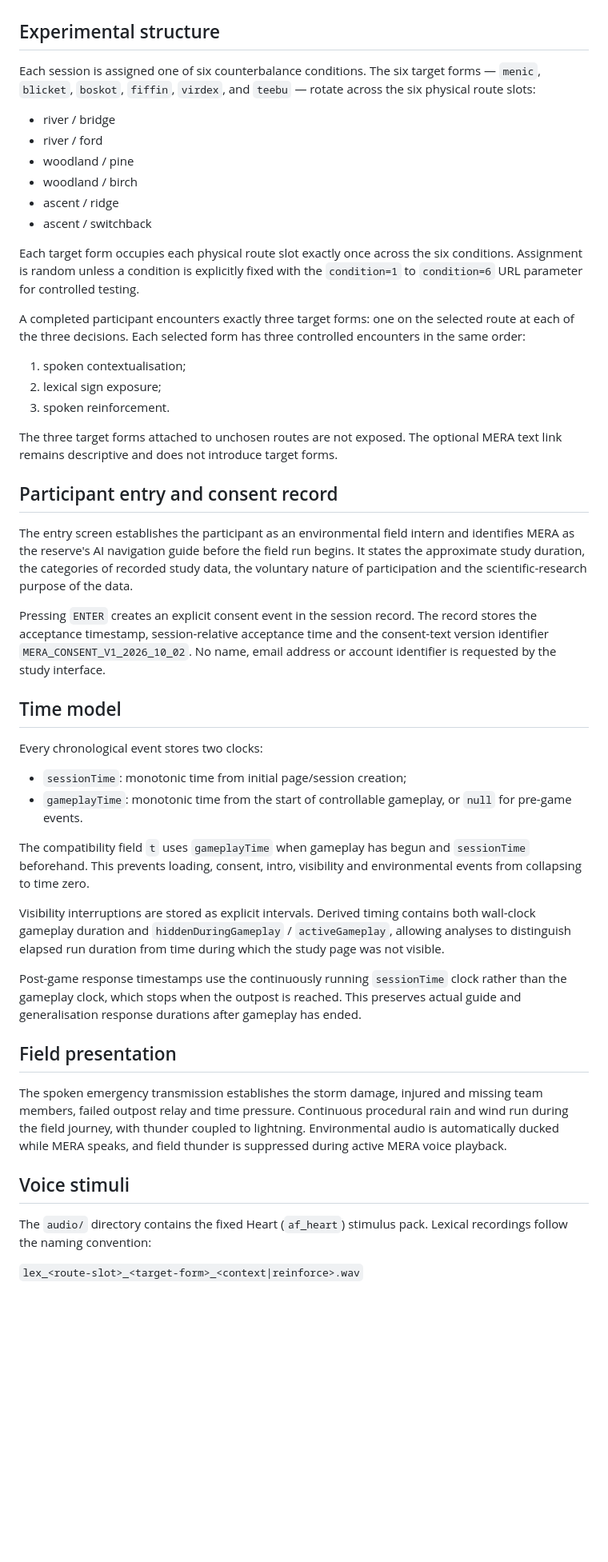
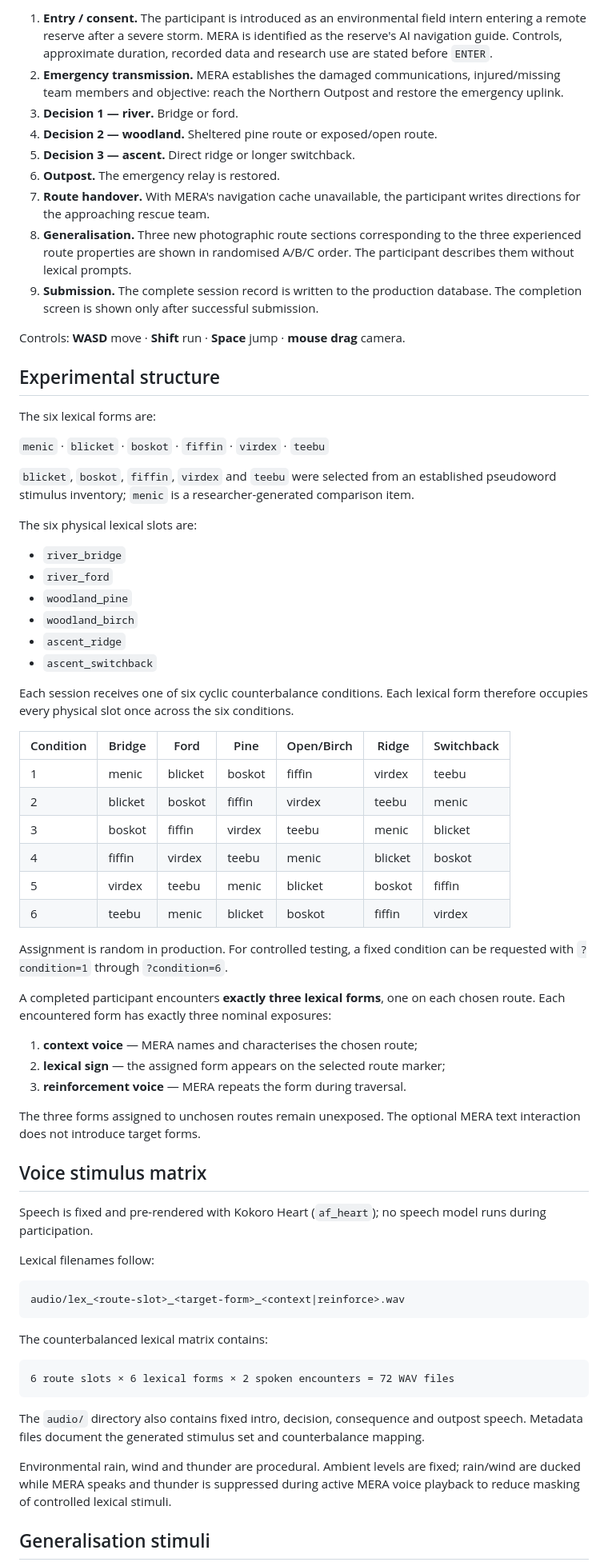
Before and after one commit to FelixPoschinger90/Mera, a Markdown page: README.md, the part around one of its changes. Shown at 80% size. Drawn GitHub-style; blank space fills up the shorter version.

````diff
--- a/README.md
+++ b/README.md
@@ -31,51 +39,72 @@ Across these iterations, the central experimental structure remained progressive
+1. **Entry / consent.** The participant is introduced as an environmental field intern entering a remote reserve after a severe storm. MERA is identified as the reserve's AI navigation guide. Controls, approximate duration, recorded data and research use are stated before `ENTER`.
+2. **Emergency transmission.** MERA establishes the damaged communications, injured/missing team members and objective: reach the Northern Outpost and restore the emergency uplink.
+3. **Decision 1 — river.** Bridge or ford.
+4. **Decision 2 — woodland.** Sheltered pine route or exposed/open route.
+5. **Decision 3 — ascent.** Direct ridge or longer switchback.
+6. **Outpost.** The emergency relay is restored.
+7. **Route handover.** With MERA's navigation cache unavailable, the participant writes directions for the approaching rescue team.
+8. **Generalisation.** Three new photographic route sections corresponding to the three experienced route properties are shown in randomised A/B/C order. The participant describes them without lexical prompts.
+9. **Submission.** The complete session record is written to the production database. The completion screen is shown only after successful submission.
+
+Controls: **WASD** move · **Shift** run · **Space** jump · **mouse drag** camera.
 
 ## Experimental structure
 
-Each session is assigned one of six counterbalance conditions. The six target forms — `menic`, `blicket`, `boskot`, `fiffin`, `virdex`, and `teebu` — rotate across the six physical route slots:
+The six lexical forms are:
 
-- river / bridge
-- river / ford
-- woodland / pine
-- woodland / birch
-- ascent / ridge
-- ascent / switchback
+`menic` · `blicket` · `boskot` · `fiffin` · `virdex` · `teebu`
 
-Each target form occupies each physical route slot exactly once across the six conditions. Assignment is random unless a condition is explicitly fixed with the `condition=1` to `condition=6` URL parameter for controlled testing.
+`blicket`, `boskot`, `fiffin`, `virdex` and `teebu` were selected from an established pseudoword stimulus inventory; `menic` is a researcher-generated comparison item.
 
-A completed participant encounters exactly three target forms: one on the selected route at each of the three decisions. Each selected form has three controlled encounters in the same order:
+The six physical lexical slots are:
 
-1. spoken contextualisation;
-2. lexical sign exposure;
-3. spoken reinforcement.
+- `river_bridge`
+- `river_ford`
+- `woodland_pine`
+- `woodland_birch`
+- `ascent_ridge`
+- `ascent_switchback`
 
-The three target forms attached to unchosen routes are not exposed. The optional MERA text link remains descriptive and does not introduce target forms.
+Each session receives one of six cyclic counterbalance conditions. Each lexical form therefore occupies every physical slot once across the six conditions.
 
-## Participant entry and consent record
+| Condition | Bridge | Ford | Pine | Open/Birch | Ridge | Switchback |
+|---|---|---|---|---|---|---|
+| 1 | menic | blicket | boskot | fiffin | virdex | teebu |
+| 2 | blicket | boskot | fiffin | virdex | teebu | menic |
+| 3 | boskot | fiffin | virdex | teebu | menic | blicket |
+| 4 | fiffin | virdex | teebu | menic | blicket | boskot |
+| 5 | virdex | teebu | menic | blicket | boskot | fiffin |
+| 6 | teebu | menic | blicket | boskot | fiffin | virdex |
 
-The entry screen establishes the participant as an environmental field intern and identifies MERA as the reserve's AI navigation guide before the field run begins. It states the approximate study duration, the categories of recorded study data, the voluntary nature of participation and the scientific-research purpose of the data.
+Assignment is random in production. For controlled testing, a fixed condition can be requested with `?condition=1` through `?condition=6`.
 
-Pressing `ENTER` creates an explicit consent event in the session record. The record stores the acceptance timestamp, session-relative acceptance time and the consent-text version identifier `MERA_CONSENT_V1_2026_10_02`. No name, email address or account identifier is requested by the study interface.
+A completed participant encounters **exactly three lexical forms**, one on each chosen route. Each encountered form has exactly three nominal exposures:
 
-## Time model
+1. **context voice** — MERA names and characterises the chosen route;
+2. **lexical sign** — the assigned form appears on the selected route marker;
+3. **reinforcement voice** — MERA repeats the form during traversal.
 
-Every chronological event stores two clocks:
+The three forms assigned to unchosen routes remain unexposed. The optional MERA text interaction does not introduce target forms.
 
-- `sessionTime`: monotonic time from initial page/session creation;
-- `gameplayTime`: monotonic time from the start of controllable gameplay, or `null` for pre-game events.
+## Voice stimulus matrix
 
-The compatibility field `t` uses `gameplayTime` when gameplay has begun and `sessionTime` beforehand. This prevents loading, consent, intro, visibility and environmental events from collapsing to time zero.
+Speech is fixed and pre-rendered with Kokoro Heart (`af_heart`); no speech model runs during participation.
 
-Visibility interruptions are stored as explicit intervals. Derived timing contains both wall-clock gameplay duration and `hiddenDuringGameplay` / `activeGameplay`, allowing analyses to distinguish elapsed run duration from time during which the study page was not visible.
+Lexical filenames follow:
 
-Post-game response timestamps use the continuously running `sessionTime` clock rather than the gameplay clock, which stops when the outpost is reached. This preserves actual guide and generalisation response durations after gameplay has ended.
+```text
+audio/lex_<route-slot>_<target-form>_<context|reinforce>.wav
+```
 
-## Field presentation
+The counterbalanced lexical matrix contains:
 
-The spoken emergency transmission establishes the storm damage, injured and missing team members, failed outpost relay and time pressure. Continuous procedural rain and wind run during the field journey, with thunder coupled to lightning. Environmental audio is automatically ducked while MERA speaks, and field thunder is suppressed during active MERA voice playback.
+```text
+6 route slots × 6 lexical forms × 2 spoken encounters = 72 WAV files
+```
 
-## Voice stimuli
+The `audio/` directory also contains fixed intro, decision, consequence and outpost speech. Metadata files document the generated stimulus set and counterbalance mapping.
 
-The `audio/` directory contains the fixed Heart (`af_heart`) stimulus pack. Lexical recordings follow the naming convention:
+Environmental rain, wind and thunder are procedural. Ambient levels are fixed; rain/wind are ducked while MERA speaks and thunder is suppressed during active MERA voice playback to reduce masking of controlled lexical stimuli.
 
-`lex_<route-slot>_<target-form>_<context|reinforce>.wav`
+## Generalisation stimuli
 
````
Also changed, not shown: other parts of README.md (+143 -62 lines).
